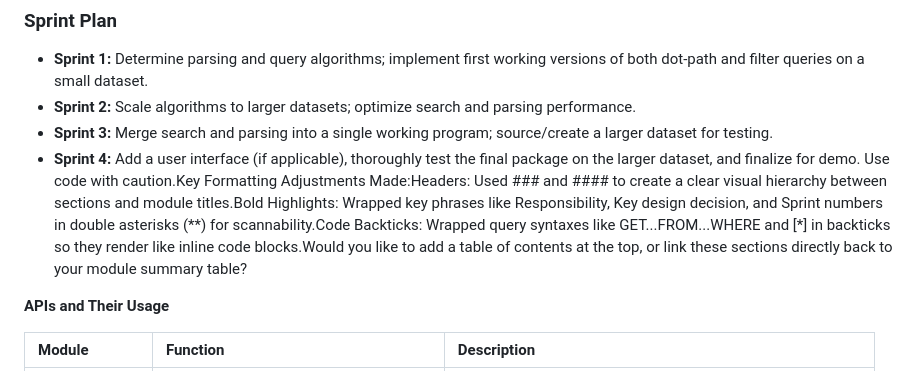
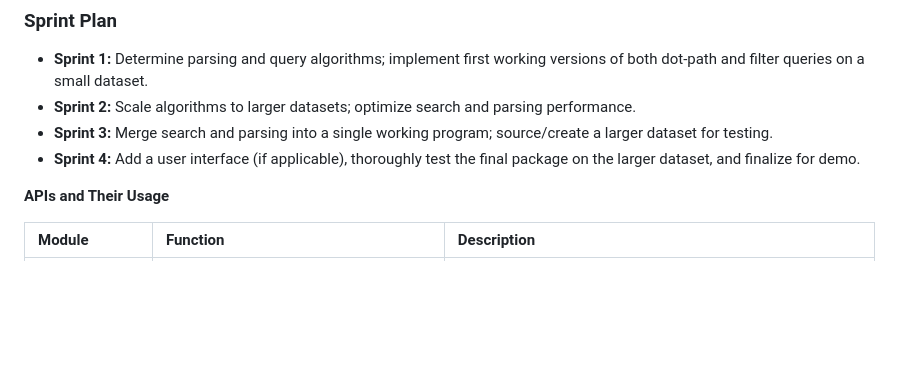
Before and after one commit to UCR-CS-179K-Summer-2026/project2, a Markdown page: README.md, the part around the change. Rendered like a GitHub page; blank space fills up the shorter version.

Commit message:
Refine README formatting and structure
Adjusted formatting for improved readability and scannability.

```diff
--- a/README.md
+++ b/README.md
@@ -42,7 +42,6 @@ This separation means parsing the JSON and parsing the query are decoupled, so w
 * **Sprint 2:** Scale algorithms to larger datasets; optimize search and parsing performance.
 * **Sprint 3:** Merge search and parsing into a single working program; source/create a larger dataset for testing.
 * **Sprint 4:** Add a user interface (if applicable), thoroughly test the final package on the larger dataset, and finalize for demo.
-Use code with caution.Key Formatting Adjustments Made:Headers: Used ### and #### to create a clear visual hierarchy between sections and module titles.Bold Highlights: Wrapped key phrases like Responsibility, Key design decision, and Sprint numbers in double asterisks (**) for scannability.Code Backticks: Wrapped query syntaxes like GET...FROM...WHERE and [*] in backticks so they render like inline code blocks.Would you like to add a table of contents at the top, or link these sections directly back to your module summary table?
 
 **APIs and Their Usage**
 
```
